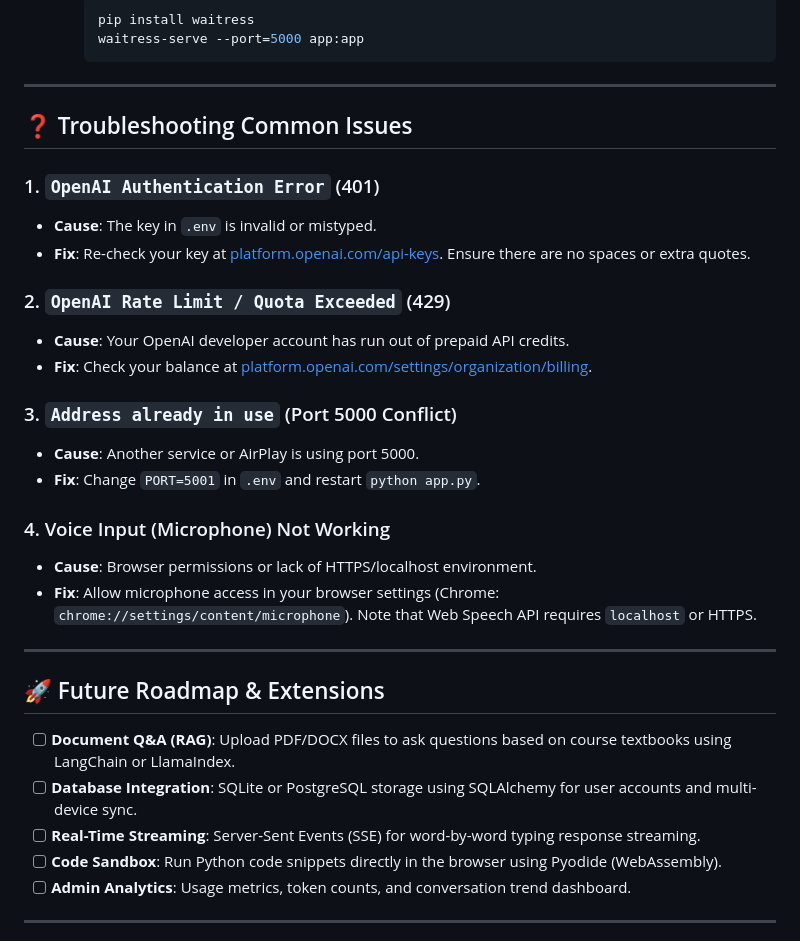
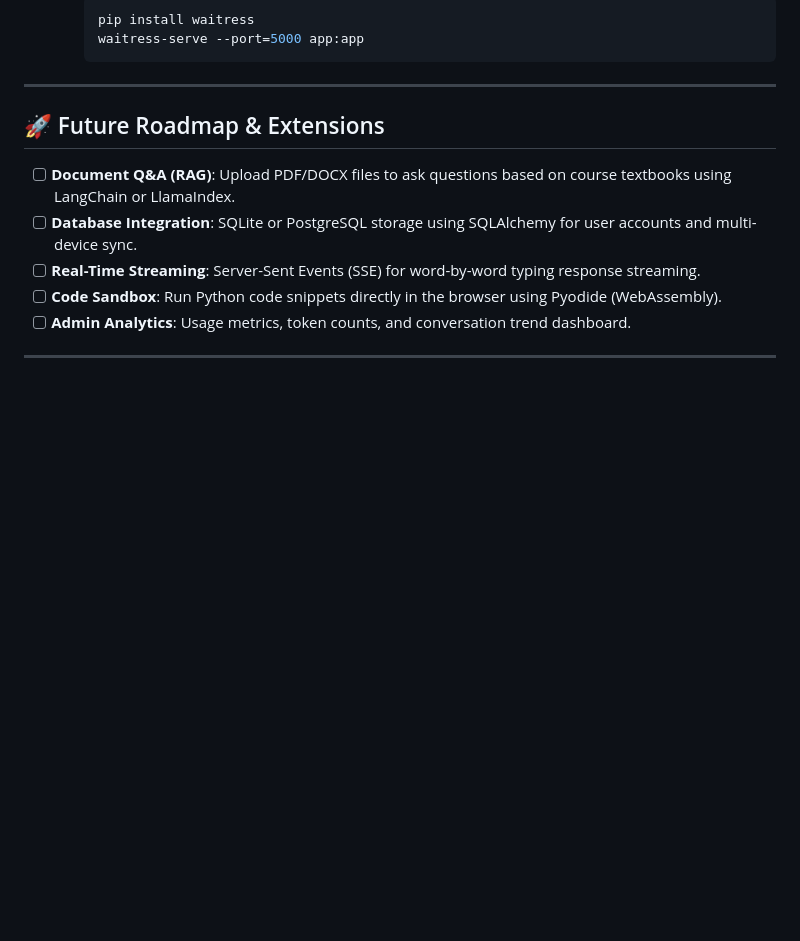
Before and after one commit to rajwaghamode12/smartbot, a Markdown page: README.md, the part around the change. GitHub-like rendering; blank space fills up the shorter version.

Commit message:
Remove troubleshooting common issues section
Removed troubleshooting section for common issues from README.

```diff
--- a/README.md
+++ b/README.md
@@ -350,25 +350,7 @@ python test_app.py
 
 ---
 
-## ❓ Troubleshooting Common Issues
 
-### 1. `OpenAI Authentication Error` (401)
-- **Cause**: The key in `.env` is invalid or mistyped.
-- **Fix**: Re-check your key at [platform.openai.com/api-keys](https://platform.openai.com/api-keys). Ensure there are no spaces or extra quotes.
-
-### 2. `OpenAI Rate Limit / Quota Exceeded` (429)
-- **Cause**: Your OpenAI developer account has run out of prepaid API credits.
-- **Fix**: Check your balance at [platform.openai.com/settings/organization/billing](https://platform.openai.com/settings/organization/billing).
-
-### 3. `Address already in use` (Port 5000 Conflict)
-- **Cause**: Another service or AirPlay is using port 5000.
-- **Fix**: Change `PORT=5001` in `.env` and restart `python app.py`.
-
-### 4. Voice Input (Microphone) Not Working
-- **Cause**: Browser permissions or lack of HTTPS/localhost environment.
-- **Fix**: Allow microphone access in your browser settings (Chrome: `chrome://settings/content/microphone`). Note that Web Speech API requires `localhost` or HTTPS.
-
----
 
 ## 🚀 Future Roadmap & Extensions
 
```
